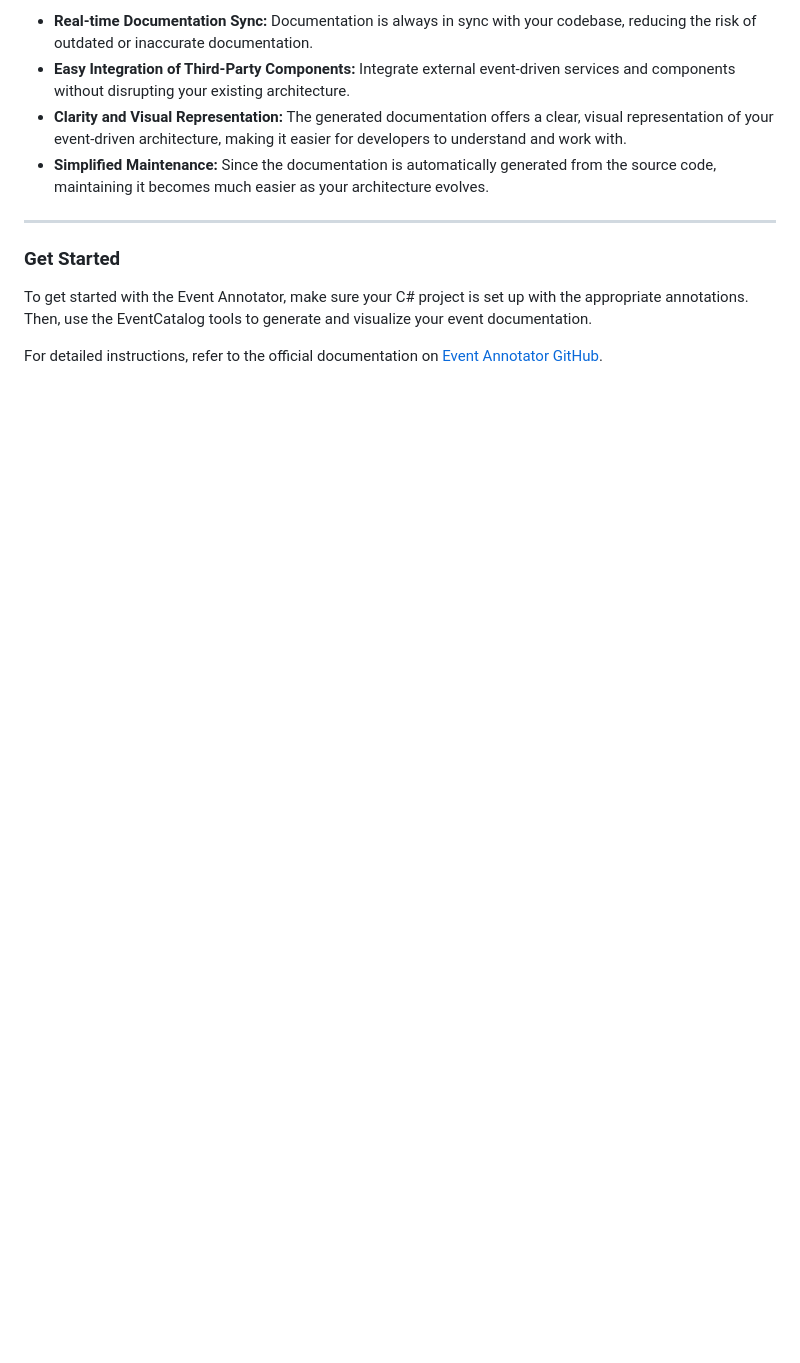
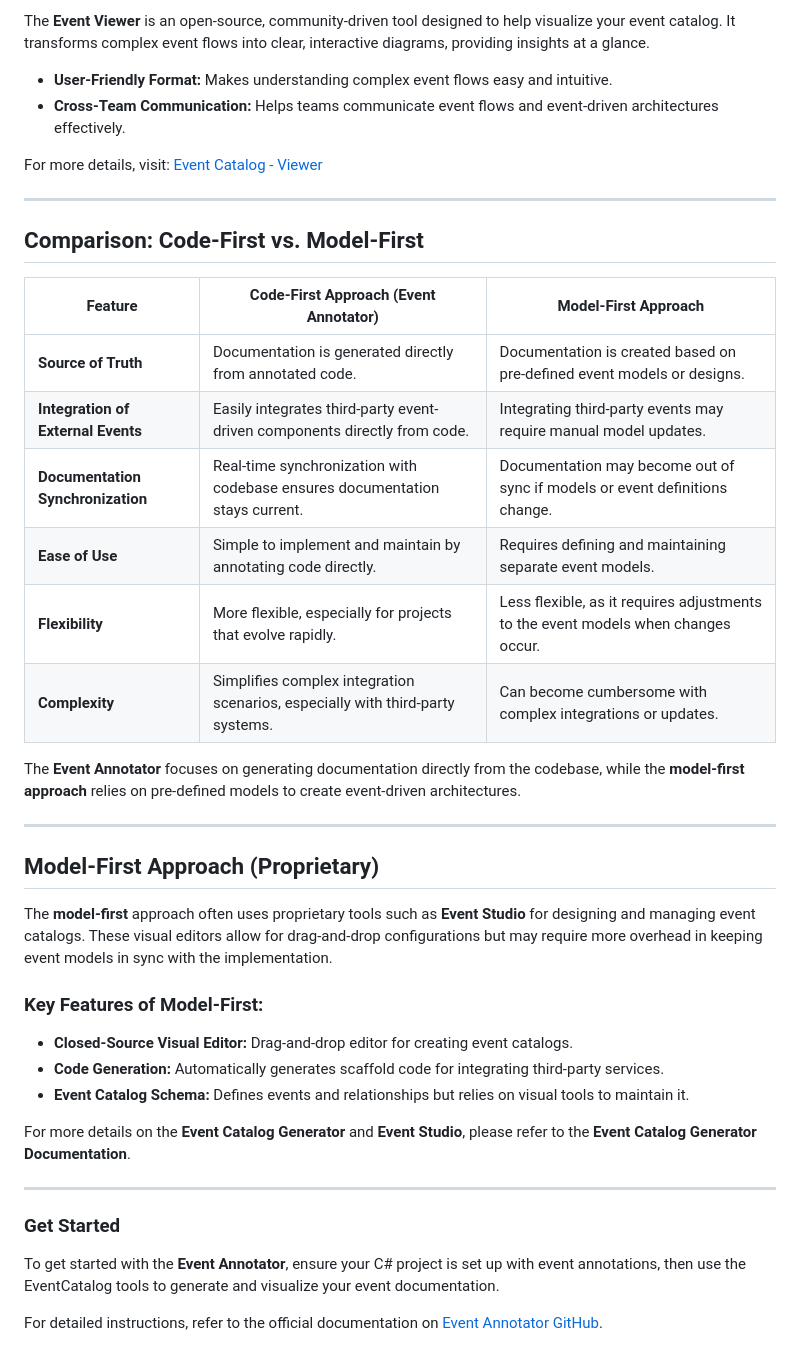
Before and after one commit to Opzet/EventDrivenArchitecture, a Markdown page: EventAnnotator/Readme.md, the part around one of its changes. Drawn GitHub-style; blank space fills up the shorter version.

```diff
--- a/EventAnnotator/Readme.md
+++ b/EventAnnotator/Readme.md
@@ -69,13 +116,43 @@ By following this process, you ensure that your event-driven architecture is doc
 
-- **Real-time Documentation Sync:** Documentation is always in sync with your codebase, reducing the risk of outdated or inaccurate documentation.
-- **Easy Integration of Third-Party Components:** Integrate external event-driven services and components without disrupting your existing architecture.
-- **Clarity and Visual Representation:** The generated documentation offers a clear, visual representation of your event-driven architecture, making it easier for developers to understand and work with.
-- **Simplified Maintenance:** Since the documentation is automatically generated from the source code, maintaining it becomes much easier as your architecture evolves.
+The **Event Viewer** is an open-source, community-driven tool designed to help visualize your event catalog. It transforms complex event flows into clear, interactive diagrams, providing insights at a glance.
+
+- **User-Friendly Format:** Makes understanding complex event flows easy and intuitive.
+- **Cross-Team Communication:** Helps teams communicate event flows and event-driven architectures effectively.
+
+For more details, visit: [Event Catalog - Viewer](https://www.kallemarjokorpi.fi/blog/how-to-create-and-event-catalog/)
+
+---
+
+## Comparison: Code-First vs. Model-First
+
+| **Feature**                         | **Code-First Approach (Event Annotator)**                                        | **Model-First Approach**                                                    |
+|-------------------------------------|---------------------------------------------------------------------------------|------------------------------------------------------------------------------|
+| **Source of Truth**                 | Documentation is generated directly from annotated code.                         | Documentation is created based on pre-defined event models or designs.      |
+| **Integration of External Events**  | Easily integrates third-party event-driven components directly from code.       | Integrating third-party events may require manual model updates.            |
+| **Documentation Synchronization**   | Real-time synchronization with codebase ensures documentation stays current.    | Documentation may become out of sync if models or event definitions change.  |
+| **Ease of Use**                     | Simple to implement and maintain by annotating code directly.                   | Requires defining and maintaining separate event models.                    |
+| **Flexibility**                     | More flexible, especially for projects that evolve rapidly.                     | Less flexible, as it requires adjustments to the event models when changes occur. |
+| **Complexity**                      | Simplifies complex integration scenarios, especially with third-party systems.  | Can become cumbersome with complex integrations or updates.                 |
+
+The **Event Annotator** focuses on generating documentation directly from the codebase, while the **model-first approach** relies on pre-defined models to create event-driven architectures.
+
+---
+
+## Model-First Approach (Proprietary)
+
+The **model-first** approach often uses proprietary tools such as **Event Studio** for designing and managing event catalogs. These visual editors allow for drag-and-drop configurations but may require more overhead in keeping event models in sync with the implementation.
+
+### Key Features of Model-First:
+- **Closed-Source Visual Editor:** Drag-and-drop editor for creating event catalogs.
+- **Code Generation:** Automatically generates scaffold code for integrating third-party services.
+- **Event Catalog Schema:** Defines events and relationships but relies on visual tools to maintain it.
+
+For more details on the **Event Catalog Generator** and **Event Studio**, please refer to the **Event Catalog Generator Documentation**.
 
 ---
 
 ### Get Started
 
-To get started with the Event Annotator, make sure your C# project is set up with the appropriate annotations. Then, use the EventCatalog tools to generate and visualize your event documentation.
+To get started with the **Event Annotator**, ensure your C# project is set up with event annotations, then use the EventCatalog tools to generate and visualize your event documentation.
 
 For detailed instructions, refer to the official documentation on [Event Annotator GitHub](https://github.com/your-repo-link).
```
Also changed, not shown: other parts of EventAnnotator/Readme.md (+74 -27 lines).
